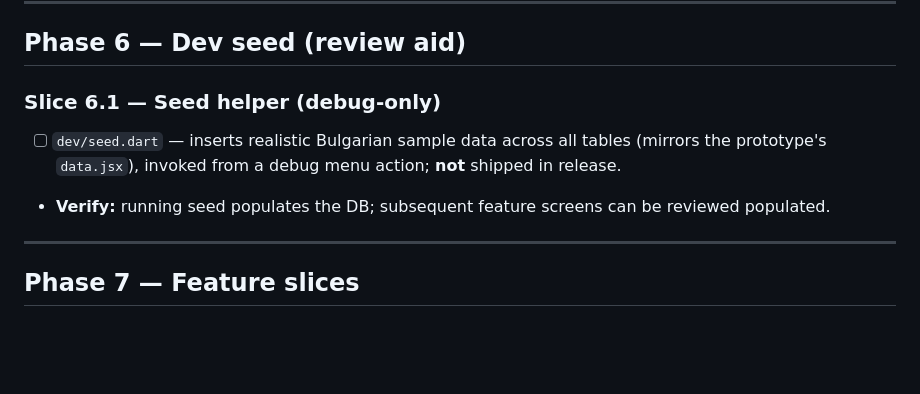
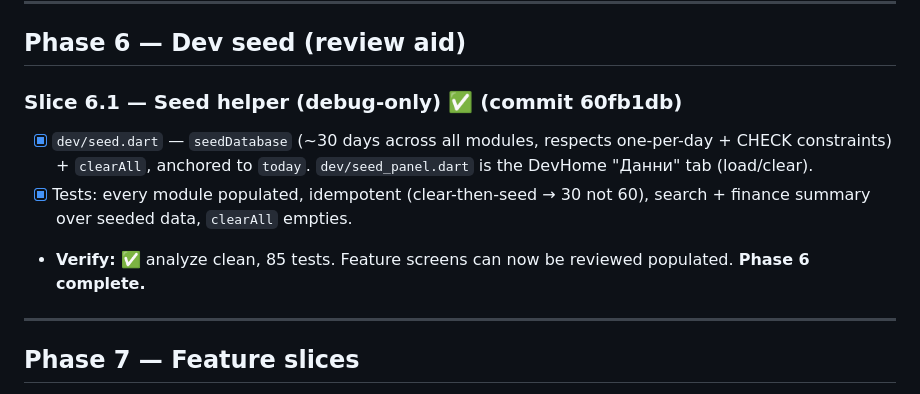
Before and after one commit to Tencho0/Life-Maxxing, a Markdown page: docs/implementation-plan.md, the part around the change. Drawn GitHub-style; blank space fills up the shorter version.

Commit message:
Mark Slice 6.1 + Phase 6 complete in implementation plan

```diff
--- a/docs/implementation-plan.md
+++ b/docs/implementation-plan.md
@@ -148,9 +148,10 @@
 
 ## Phase 6 — Dev seed (review aid)
 
-### Slice 6.1 — Seed helper (debug-only)
-- [ ] `dev/seed.dart` — inserts realistic Bulgarian sample data across all tables (mirrors the prototype's `data.jsx`), invoked from a debug menu action; **not** shipped in release.
-- **Verify:** running seed populates the DB; subsequent feature screens can be reviewed populated.
+### Slice 6.1 — Seed helper (debug-only) ✅ (commit 60fb1db)
+- [x] `dev/seed.dart` — `seedDatabase` (~30 days across all modules, respects one-per-day + CHECK constraints) + `clearAll`, anchored to `today`. `dev/seed_panel.dart` is the DevHome "Данни" tab (load/clear).
+- [x] Tests: every module populated, idempotent (clear-then-seed → 30 not 60), search + finance summary over seeded data, `clearAll` empties.
+- **Verify:** ✅ analyze clean, 85 tests. Feature screens can now be reviewed populated. **Phase 6 complete.**
 
 ---
 
```
